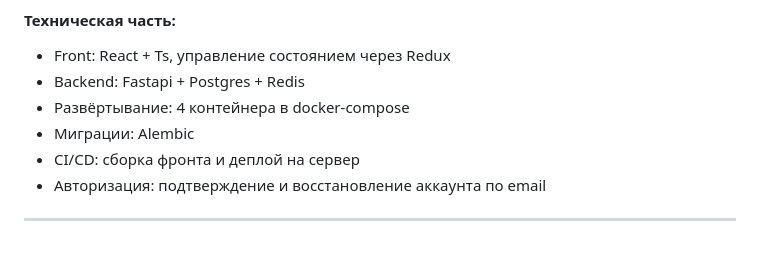
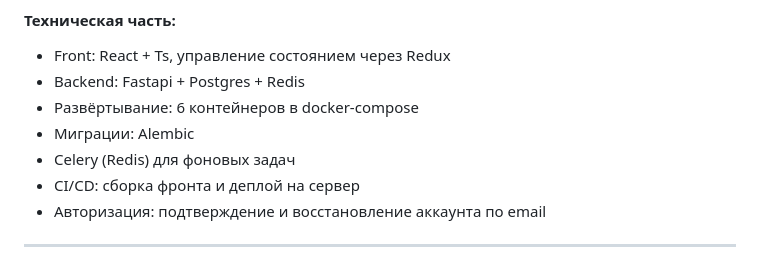
Before and after one commit to foxkodland/foxkodland, a Markdown page: README.md, the part around the change. Rendered like a GitHub page.

```diff
--- a/README.md
+++ b/README.md
@@ -47,8 +47,9 @@
 #### Техническая часть:
  - Front: React + Ts, управление состоянием через Redux
  - Backend: Fastapi + Postgres + Redis
- - Развёртывание: 4 контейнера в docker-compose
+ - Развёртывание: 6 контейнеров в docker-compose
  - Миграции: Alembic
+ - Celery (Redis) для фоновых задач
  - CI/CD: сборка фронта и деплой на сервер
  - Авторизация: подтверждение и восстановление аккаунта по email
 
```
